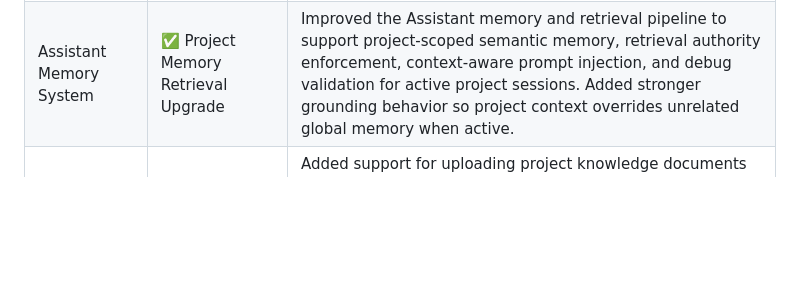
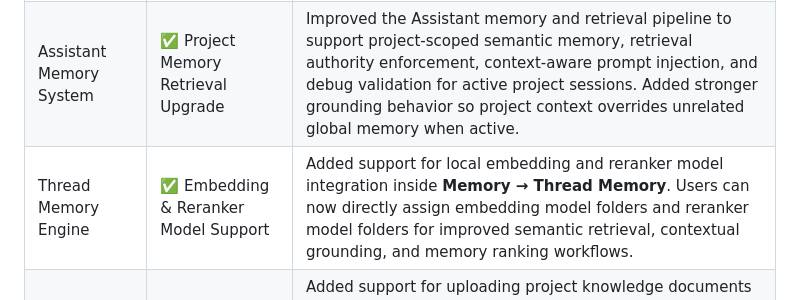
Before and after one commit to MoodPixel/Neo_Studio, a Markdown page: README.md, the part around the change. GitHub-like rendering; blank space fills up the shorter version.

```diff
--- a/README.md
+++ b/README.md
@@ -86,6 +86,7 @@ Ongoing improvements focus on:
 |---|---|---|
 | Project Context Aware Chat | ✅ Live Project Context Integration | Added full project-aware Assistant chat support so live conversations now prioritize active project context instead of falling back to only global memory. Assistant responses can now dynamically use project-linked context packs, memory routing, uploaded project data, and retrieval-aware grounding during chat generation. |
 | Assistant Memory System | ✅ Project Memory Retrieval Upgrade | Improved the Assistant memory and retrieval pipeline to support project-scoped semantic memory, retrieval authority enforcement, context-aware prompt injection, and debug validation for active project sessions. Added stronger grounding behavior so project context overrides unrelated global memory when active. |
+| Thread Memory Engine | ✅ Embedding & Reranker Model Support | Added support for local embedding and reranker model integration inside **Memory → Thread Memory**. Users can now directly assign embedding model folders and reranker model folders for improved semantic retrieval, contextual grounding, and memory ranking workflows. |
 | Project Upload Context | ✅ Document Context Upload Support | Added support for uploading project knowledge documents directly inside the Assistant project section. Uploaded files are now processed into retrievable memory chunks for contextual Assistant responses. Recommended formats: `.json` and `.md` for best retrieval accuracy and structured context mapping. |
 | Assistant Debug & Validation | ✅ Context Injection Debug Proof | Added runtime diagnostics and validation visibility for Assistant context injection, including active project detection, context pack hydration, retrieval counts, uploaded file tracking, and memory source verification during live chats. |
 
```
